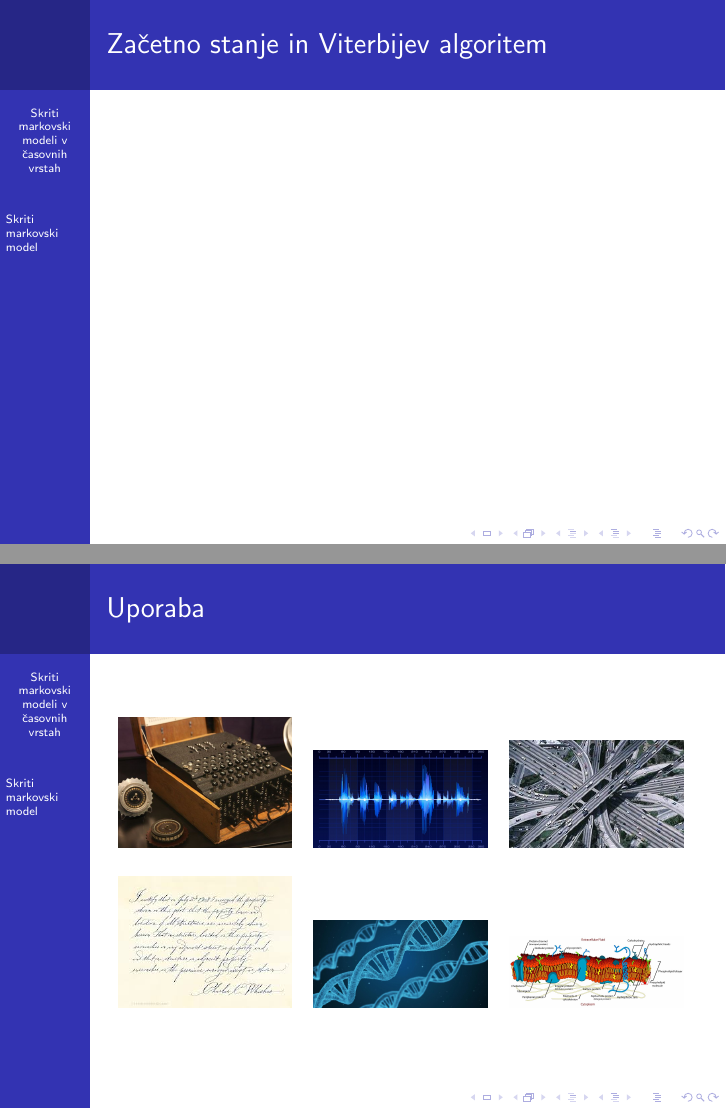
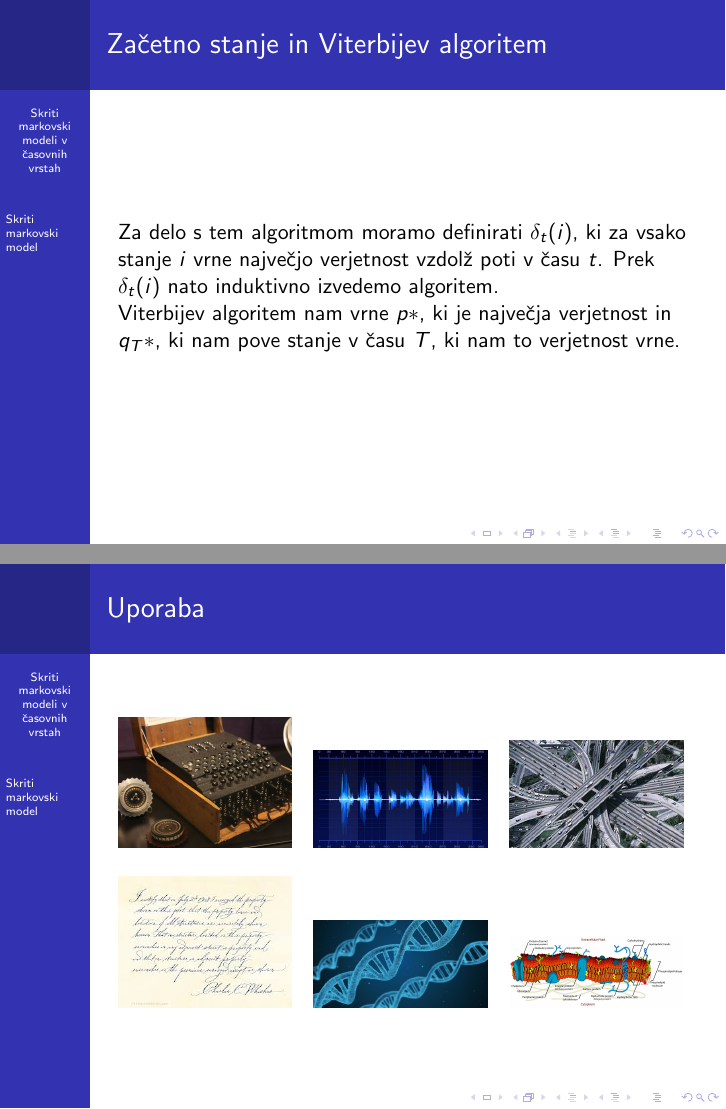
Before and after one commit to mpracek/Diploma, LaTeX slides (Martin_Pracek_predstavitev.tex): pages 16 and 17 of 18, joined at a grey line. Compiled offline with pdfLaTeX; the source files are stored in an older character set and shown here as Unicode.

Commit message:
txs auto checkin

```diff
--- a/Martin_Pracek_predstavitev.tex
+++ b/Martin_Pracek_predstavitev.tex
@@ -173,6 +173,8 @@
 \end{frame}
 \begin{frame}
 \frametitle{Začetno stanje in Viterbijev algoritem}
+Za delo s tem algoritmom moramo definirati $\delta_{t}(i)$, ki za vsako stanje $i$ vrne največjo verjetnost vzdolž poti v času $t$. Prek $\delta_{t}(i)$ nato induktivno izvedemo algoritem.\\
+Viterbijev algoritem nam vrne $p*$, ki je največja verjetnost in $q_{T}*$, ki nam pove stanje v času $T$, ki nam to verjetnost vrne.
 \end{frame}
 
 \begin{frame}
```
